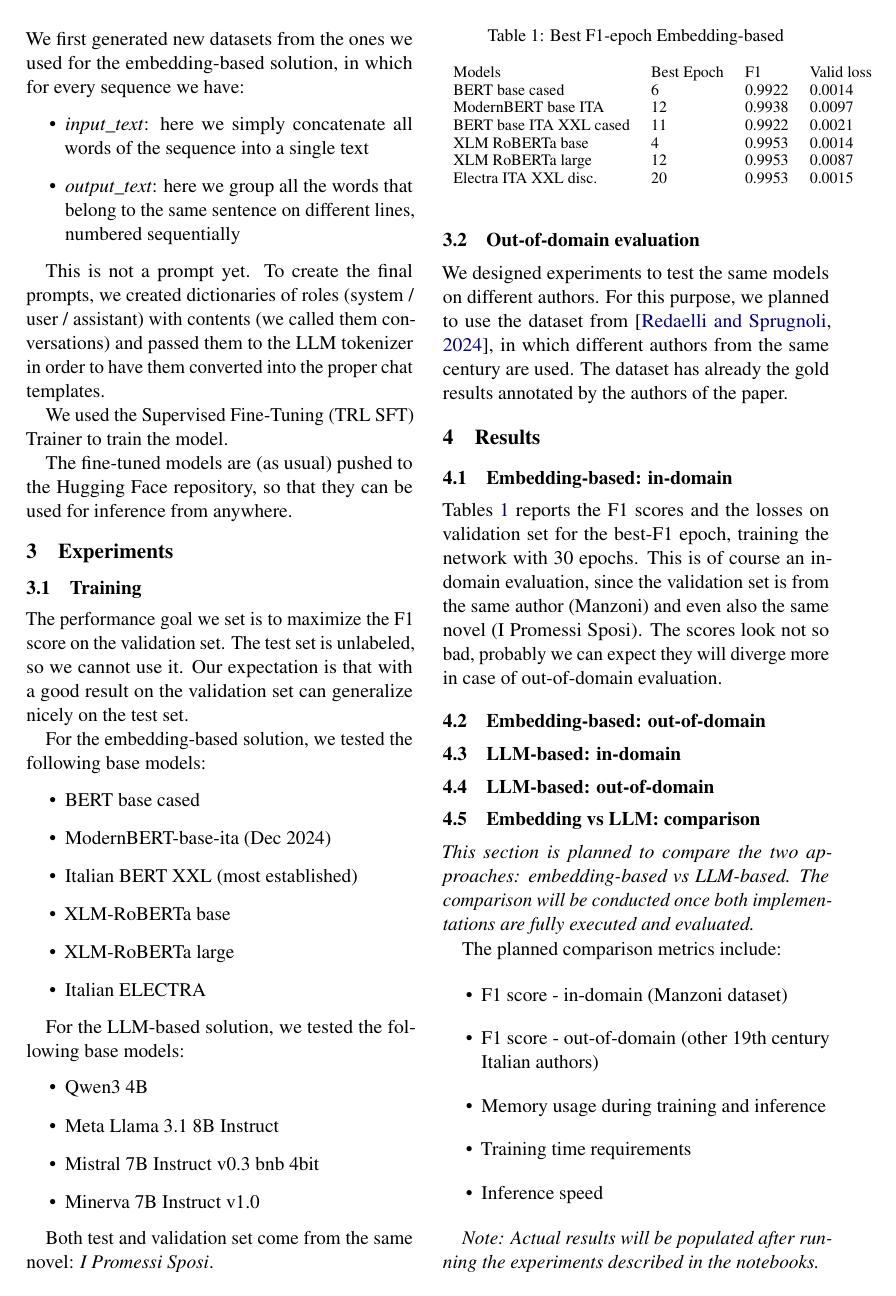
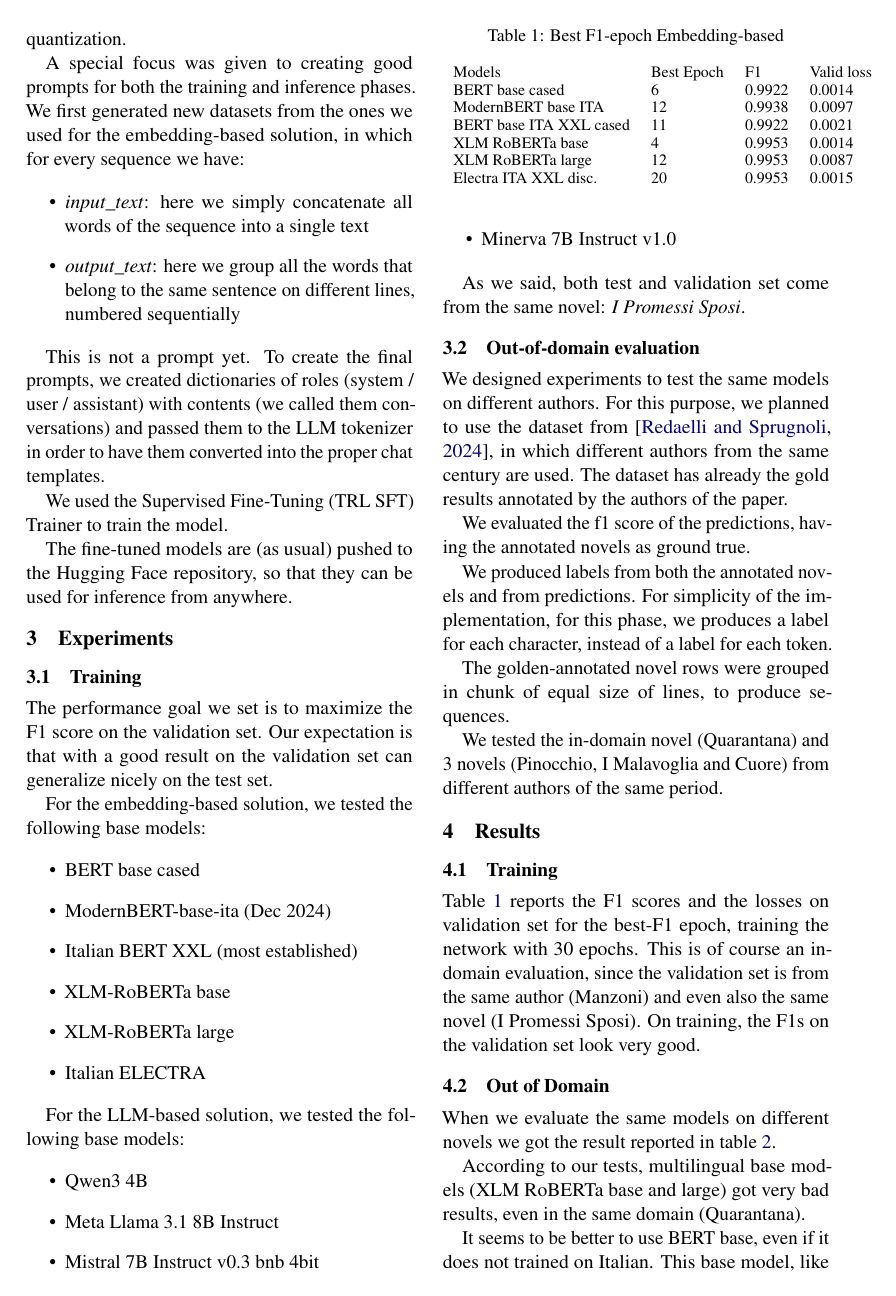
Before and after one commit to fax4ever/nlp-projects, a LaTeX problem sheet (sentence_splitter/latex/nlp-homework-2.tex): page 2 of 3. Compiled offline with pdfLaTeX.

Commit message:
Improve report and eval of generative

```diff
--- a/sentence_splitter/latex/nlp-homework-2.tex
+++ b/sentence_splitter/latex/nlp-homework-2.tex
@@ -109,7 +109,7 @@ The fine-tuned models are (as usual) pushed to the Hugging Face repository, so t
 
 \subsection{Training}
 
-The performance goal we set is to maximize the F1 score on the validation set. The test set is unlabeled, so we cannot use it. Our expectation is that with a good result on the
+The performance goal we set is to maximize the F1 score on the validation set. Our expectation is that with a good result on the
 validation set can generalize nicely on the test set.
 
 For the embedding-based solution, we tested the following base models:
@@ -132,7 +132,7 @@ For the LLM-based solution, we tested the following base models:
 	\item Minerva 7B Instruct v1.0
 \end{itemize}
 
-Both test and validation set come from the same novel: \emph{I Promessi Sposi}.
+As we said, both test and validation set come from the same novel: \emph{I Promessi Sposi}.
 
 \subsection{Out-of-domain evaluation}
 
@@ -141,9 +141,20 @@ For this purpose, we planned to use the dataset from \cite{redaelli-sprugnoli-20
 from the same century are used.
 The dataset has already the gold results annotated by the authors of the paper.
 
+We evaluated the f1 score of the predictions, having the annotated
+novels as ground true.
+
+We produced labels from both the annotated novels and
+from predictions. For simplicity of the implementation,
+for this phase, we produces a label for each character, instead of a label for each token.
+
+The golden-annotated novel rows were grouped in chunk of equal size of lines, to produce sequences.
+
+We tested the in-domain novel (Quarantana) and 3 novels (Pinocchio, I Malavoglia and Cuore) from different authors of the same period.
+
 \section{Results}
 
-\subsection{Embedding-based: in-domain}
+\subsection{Training}
 
 \begin{table}[]
 	\small
@@ -160,14 +171,12 @@ The dataset has already the gold results annotated by the authors of the paper.
 	\label{t1}
 \end{table}
 
-Tables \ref{t1} reports the F1 scores and the losses on validation set
+Table \ref{t1} reports the F1 scores and the losses on validation set
 for the best-F1 epoch, training the network with 30 epochs.
 This is of course an in-domain evaluation, since the validation set
 is from the same author (Manzoni) and even also the same novel
 (I Promessi Sposi).
-The scores look not so bad, probably we can expect they will diverge
-more in case of out-of-domain evaluation.
+On training, the F1s on the validation set look very good.
 
-\subsection{Embedding-based: out-of-domain}
+\subsection{Out of Domain}
 
-\subsection{LLM-based: in-domain}
@@ -174,2 +197,9 @@ more in case of out-of-domain evaluation.
 
-\subsection{LLM-based: out-of-domain}
+When we evaluate the same models on different novels we got the
+result reported in table \ref{t2}.
+
+According to our tests, multilingual base models (XLM RoBERTa base and large)
+got very bad results, even in the same domain (Quarantana).
+
+It seems to be better to use BERT base, even if it does not trained on Italian.
+This base model, like ModernBERT ITA, works very good in domain (Quarantana) and
@@ -179,17 +214,3 @@ more in case of out-of-domain evaluation.
-\emph{This section is planned to compare the two approaches: embedding-based vs LLM-based.}
-\emph{The comparison will be conducted once both implementations are fully executed and evaluated.}
-
-The planned comparison metrics include:
-
- \begin{itemize}
-	\item F1 score - in-domain (Manzoni dataset)
-	\item F1 score - out-of-domain (other 19th century Italian authors)
-	\item Memory usage during training and inference
-	\item Training time requirements
-	\item Inference speed
- \end{itemize}
-
-\emph{Note: Actual results will be populated after running the experiments described in the notebooks.}
 
 \appendix
 \section{Additional details/describe Appendix}
```
Also changed, not shown: sentence_splitter/latex/nlp-homework-2.pdf, sentence_splitter/latex/nlp-homework-2.tex (31 more changed lines), 3 other files.
